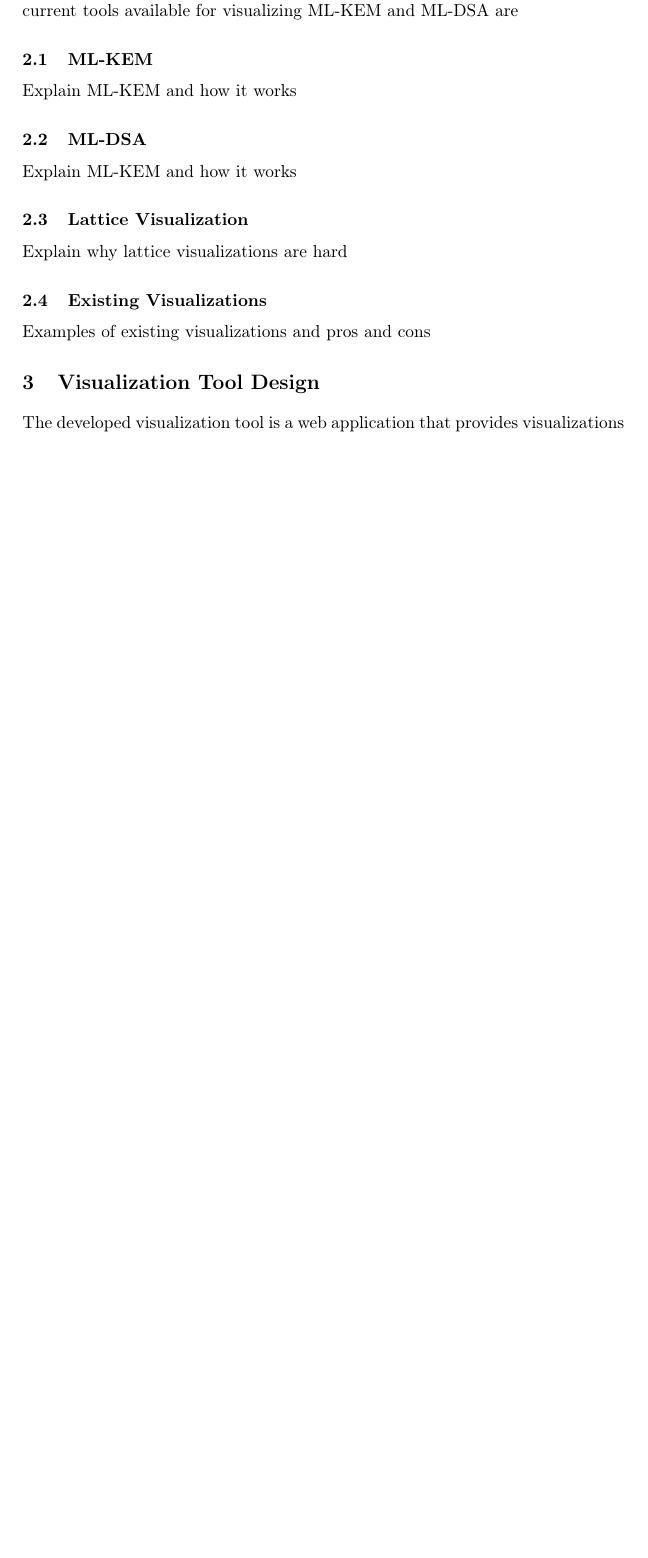
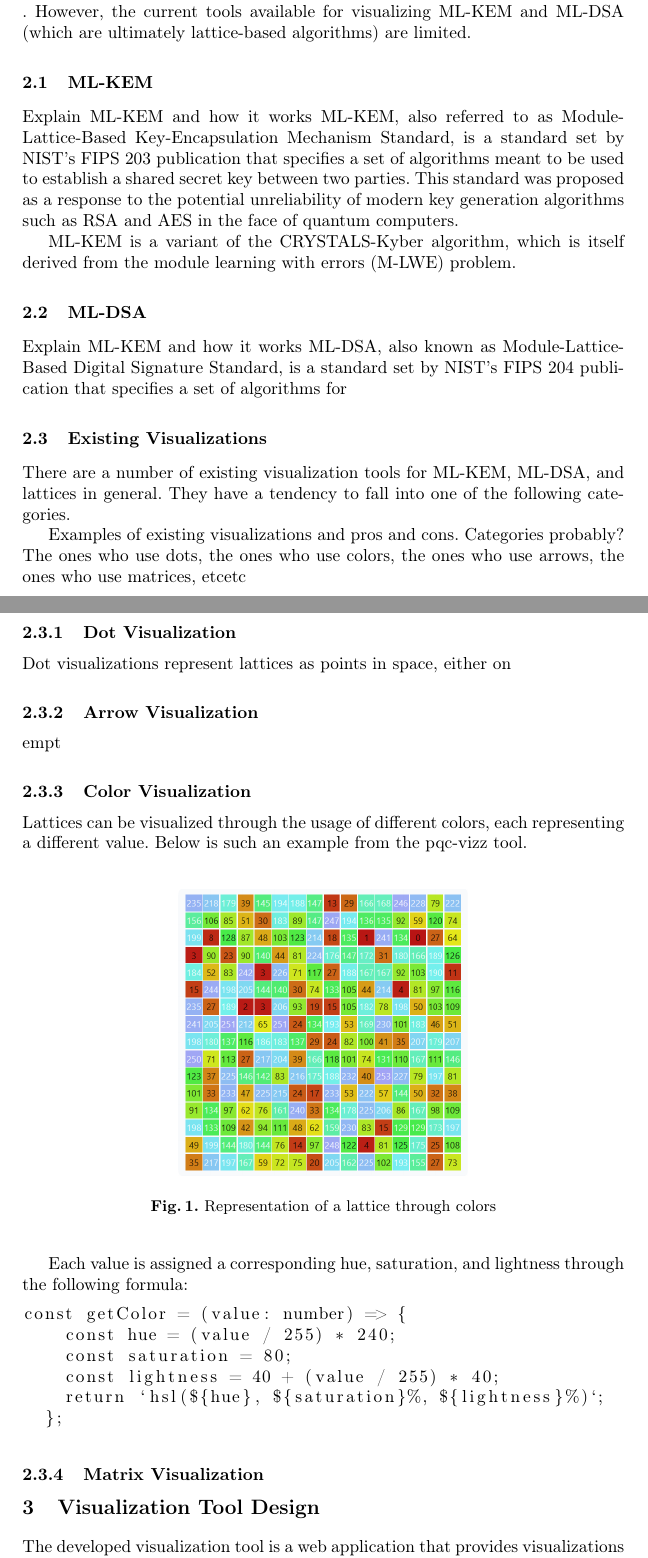
Before and after one commit to micma69/latviz, a LaTeX paper (paper.tex, which reads llncs.cls): part of page 2 of 3 before the commit and two parts of pages 2 and 3 of 5 after it, the two joined at a grey line, cut so that both start at the same text, the shorter picture padded with empty space. Compiled offline with pdfLaTeX.

Commit message:
color visualization explanation

```diff
--- a/llncs.cls
+++ b/llncs.cls
@@ -366,7 +366,7 @@
                         \rightskip=\z@ \@plus 8em\pretolerance=10000 }}
 \renewcommand\subsubsection{\@startsection{subsubsection}{3}{\z@}%
                        {-18\p@ \@plus -4\p@ \@minus -4\p@}%
-                       {-0.5em \@plus -0.22em \@minus -0.1em}%
+                       {8\p@ \@plus 4\p@ \@minus 4\p@}%
                        {\normalfont\normalsize\bfseries\boldmath}}
 \renewcommand\paragraph{\@startsection{paragraph}{4}{\z@}%
                        {-12\p@ \@plus -4\p@ \@minus -4\p@}%
--- a/paper.tex
+++ b/paper.tex
@@ -19,6 +19,9 @@
 %\renewcommand\UrlFont{\color{blue}\rmfamily}
 %\urlstyle{rm}
 %
+\usepackage{listings}
+\setcounter{secnumdepth}{4}
+
 \begin{document}
 %
 \title{Visualizing Lattice-based Post-Quantum Cryptographic Algorithms}
@@ -71,15 +74,44 @@ Thus, this work aims to develop a visualization tool that allows users to view t
 
 \section{Related Works}
 TODO:
-The idea of using visualization tools to facilitate the understanding of complex topics is not new. Visualization tools for topics such as . However, the current tools available for visualizing ML-KEM and ML-DSA are
+The idea of using visualization tools to facilitate the understanding of complex topics is not new. Visualization tools for topics such as THIS have been . However, the current tools available for visualizing ML-KEM and ML-DSA (which are ultimately lattice-based algorithms) are limited.
 \subsection{ML-KEM}
 Explain ML-KEM and how it works
+ML-KEM, also referred to as Module-Lattice-Based Key-Encapsulation Mechanism Standard, is a standard set by NIST's FIPS 203 publication that specifies a set of algorithms meant to be used to establish a shared secret key between two parties. This standard was proposed as a response to the potential unreliability of modern key generation algorithms such as RSA and AES in the face of quantum computers.
+
+ML-KEM is a variant of the CRYSTALS-Kyber algorithm, which is itself derived from the module learning with errors (M-LWE) problem.
 \subsection{ML-DSA}
 Explain ML-KEM and how it works
-\subsection{Lattice Visualization}
-Explain why lattice visualizations are hard
+ML-DSA, also known as Module-Lattice-Based Digital Signature Standard, is a standard set by NIST's FIPS 204 publication that specifies a set of algorithms for
 \subsection{Existing Visualizations}
-Examples of existing visualizations and pros and cons
+There are a number of existing visualization tools for ML-KEM, ML-DSA, and lattices in general. They have a tendency to fall into one of the following categories.
+
+Examples of existing visualizations and pros and cons. Categories probably? The ones who use dots, the ones who use colors, the ones who use arrows, the ones who use matrices, etcetc
+
+\subsubsection{Dot Visualization}
+Dot visualizations represent lattices as points in space, either on
+\subsubsection{Arrow Visualization}
+empt
+\subsubsection{Color Visualization}
+Lattices can be visualized through the usage of different colors, each representing a different value. Below is such an example from the pqc-vizz tool.
+
+\begin{figure}
+\centering
+\includegraphics[width=.48\linewidth]{color_representation.png}
+\caption{Representation of a lattice through colors} \label{fig1}
+\end{figure}
+
+Each value is assigned a corresponding hue, saturation, and lightness through the following formula:
+\begin{lstlisting}
+const getColor = (value: number) => {
+    const hue = (value / 255) * 240;
+    const saturation = 80;
+    const lightness = 40 + (value / 255) * 40;
+    return `hsl(${hue}, ${saturation}%, ${lightness}%)`;
+  };
+\end{lstlisting}
+
+\subsubsection{Matrix Visualization}
 
 \section{Visualization Tool Design}
 The developed visualization tool is a web application that provides visualizations for ML-KEM, ML-DSA, LLL, and BKZ. (elaborate later)
```
Also changed, not shown: color_representation.png (added), num_color_representation.png (added), paper.pdf, readme.txt, 5 other files.
